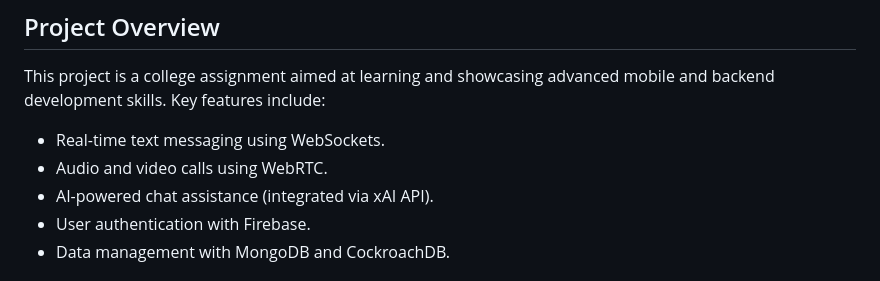
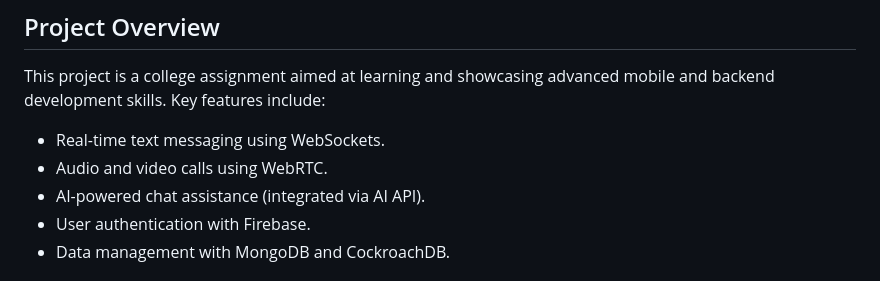
Before and after one commit to Piyu-Pika/Chatter-G, a Markdown page: README.md, the part around the change. GitHub-like rendering.

```diff
--- a/README.md
+++ b/README.md
@@ -15,7 +15,7 @@ Welcome to Chatter G! This is a powerful Flutter application with a Golang backe
 This project is a college assignment aimed at learning and showcasing advanced mobile and backend development skills. Key features include:
 - Real-time text messaging using WebSockets.
 - Audio and video calls using WebRTC.
-- AI-powered chat assistance (integrated via xAI API).
+- AI-powered chat assistance (integrated via AI API).
 - User authentication with Firebase.
 - Data management with MongoDB and CockroachDB.
 
```
